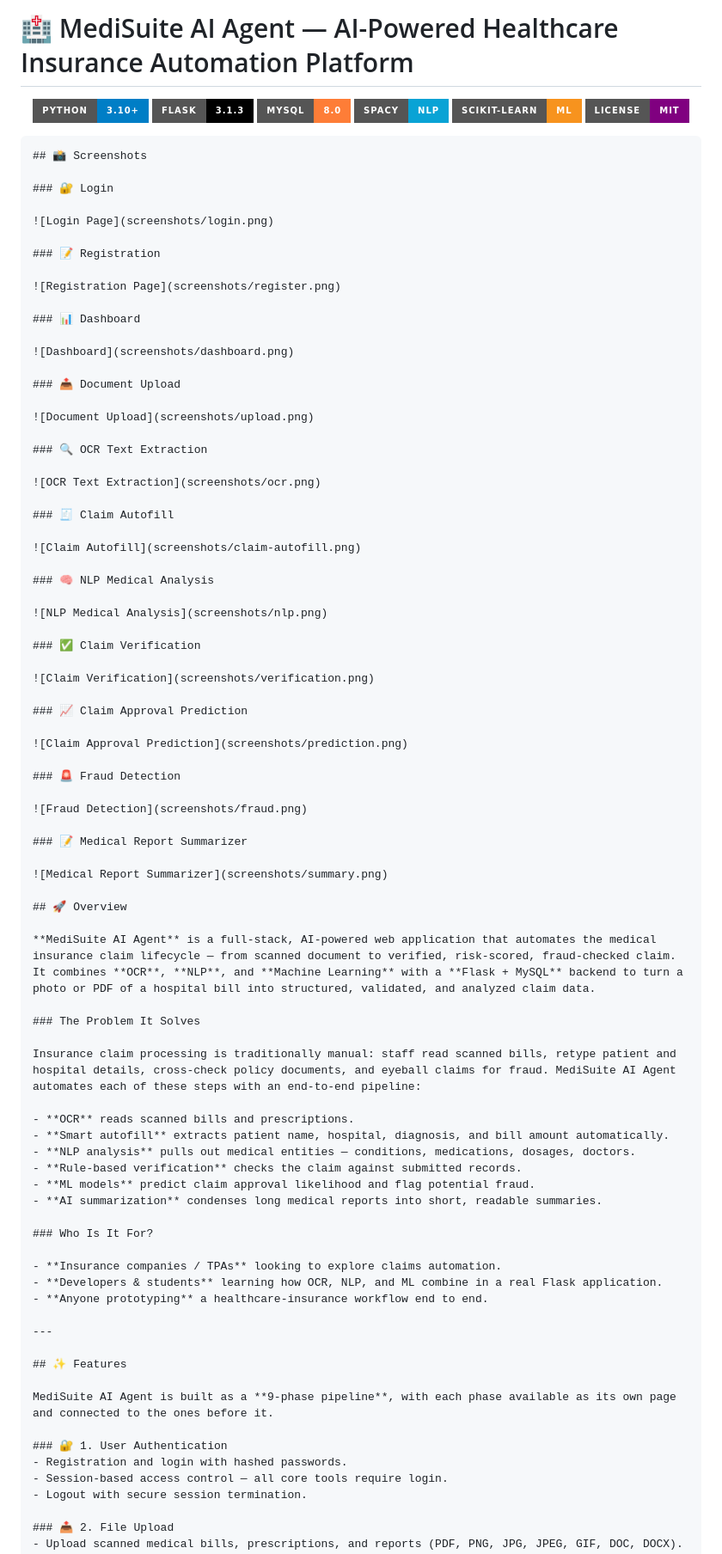
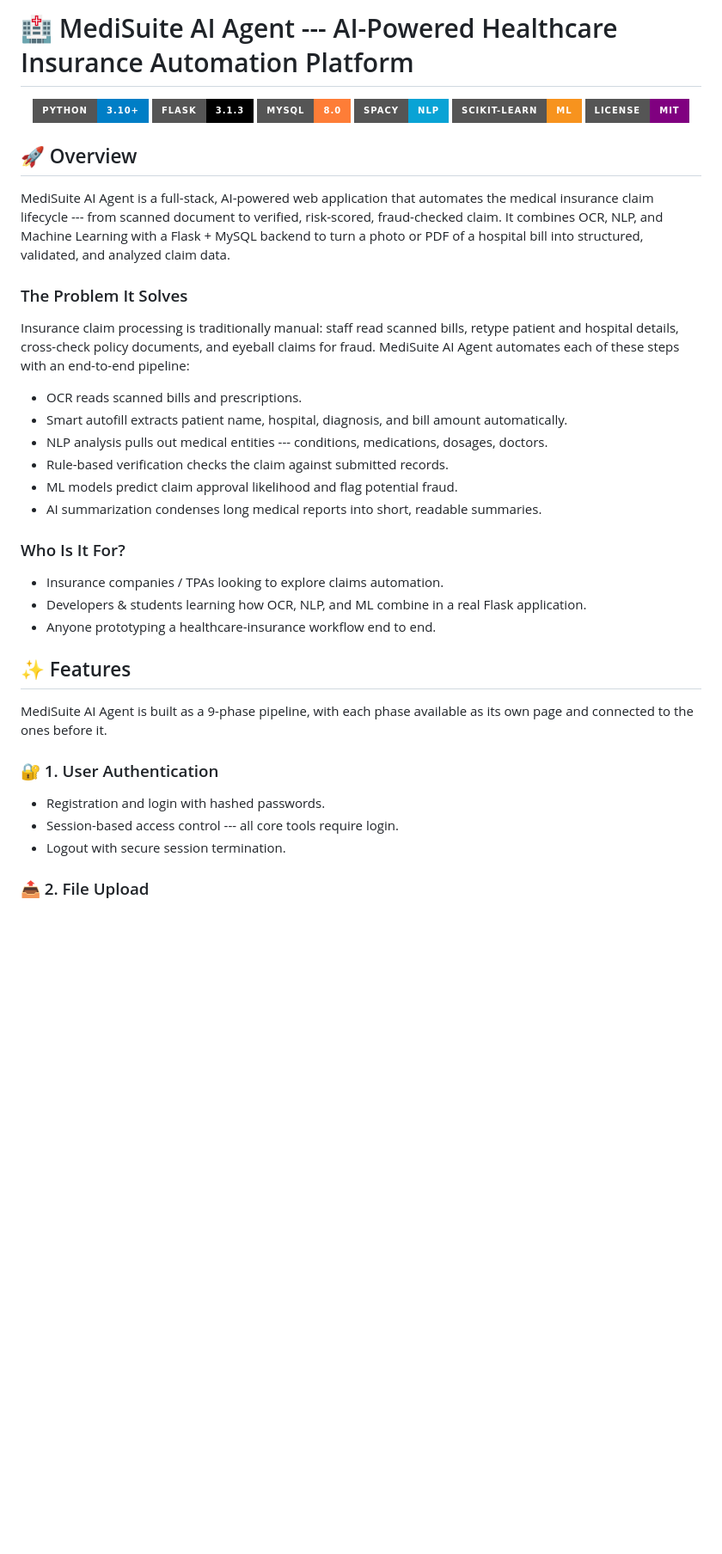
Before and after one commit to mukul135/MediSuite-AI-Agent, a Markdown page: README.md, the part around one of its changes. Shown at 86% size. Drawn GitHub-style; badges without logos; blank space fills up the shorter version.

Commit message:
README done

````diff
--- a/README.md
+++ b/README.md
@@ -1,4 +1,4 @@
-# 🏥 MediSuite AI Agent — AI-Powered Healthcare Insurance Automation Platform
+# 🏥 MediSuite AI Agent --- AI-Powered Healthcare Insurance Automation Platform
 
 <p align="center">
   <img src="https://img.shields.io/badge/Python-3.10+-blue?style=for-the-badge&logo=python" />
@@ -9,85 +9,34 @@
   <img src="https://img.shields.io/badge/License-MIT-purple?style=for-the-badge" />
 </p>
 
-
-
-```markdown
-## 📸 Screenshots
-
-### 🔐 Login
-
-![Login Page](screenshots/login.png)
-
-### 📝 Registration
-
-![Registration Page](screenshots/register.png)
-
-### 📊 Dashboard
-
-![Dashboard](screenshots/dashboard.png)
-
-### 📤 Document Upload
-
-![Document Upload](screenshots/upload.png)
-
-### 🔍 OCR Text Extraction
-
-![OCR Text Extraction](screenshots/ocr.png)
-
-### 🧾 Claim Autofill
-
-![Claim Autofill](screenshots/claim-autofill.png)
-
-### 🧠 NLP Medical Analysis
-
-![NLP Medical Analysis](screenshots/nlp.png)
-
-### ✅ Claim Verification
-
-![Claim Verification](screenshots/verification.png)
-
-### 📈 Claim Approval Prediction
-
-![Claim Approval Prediction](screenshots/prediction.png)
-
-### 🚨 Fraud Detection
-
-![Fraud Detection](screenshots/fraud.png)
-
-### 📝 Medical Report Summarizer
-
-![Medical Report Summarizer](screenshots/summary.png)
-
 ## 🚀 Overview
 
-**MediSuite AI Agent** is a full-stack, AI-powered web application that automates the medical insurance claim lifecycle — from scanned document to verified, risk-scored, fraud-checked claim. It combines **OCR**, **NLP**, and **Machine Learning** with a **Flask + MySQL** backend to turn a photo or PDF of a hospital bill into structured, validated, and analyzed claim data.
+MediSuite AI Agent is a full-stack, AI-powered web application that automates the medical insurance claim lifecycle --- from scanned document to verified, risk-scored, fraud-checked claim. It combines OCR, NLP, and Machine Learning with a Flask + MySQL backend to turn a photo or PDF of a hospital bill into structured, validated, and analyzed claim data.
 
 ### The Problem It Solves
 
 Insurance claim processing is traditionally manual: staff read scanned bills, retype patient and hospital details, cross-check policy documents, and eyeball claims for fraud. MediSuite AI Agent automates each of these steps with an end-to-end pipeline:
 
-- **OCR** reads scanned bills and prescriptions.
-- **Smart autofill** extracts patient name, hospital, diagnosis, and bill amount automatically.
-- **NLP analysis** pulls out medical entities — conditions, medications, dosages, doctors.
-- **Rule-based verification** checks the claim against submitted records.
-- **ML models** predict claim approval likelihood and flag potential fraud.
-- **AI summarization** condenses long medical reports into short, readable summaries.
+- OCR reads scanned bills and prescriptions.
+- Smart autofill extracts patient name, hospital, diagnosis, and bill amount automatically.
+- NLP analysis pulls out medical entities --- conditions, medications, dosages, doctors.
+- Rule-based verification checks the claim against submitted records.
+- ML models predict claim approval likelihood and flag potential fraud.
+- AI summarization condenses long medical reports into short, readable summaries.
 
 ### Who Is It For?
 
-- **Insurance companies / TPAs** looking to explore claims automation.
-- **Developers & students** learning how OCR, NLP, and ML combine in a real Flask application.
-- **Anyone prototyping** a healthcare-insurance workflow end to end.
-
----
+- Insurance companies / TPAs looking to explore claims automation.
+- Developers & students learning how OCR, NLP, and ML combine in a real Flask application.
+- Anyone prototyping a healthcare-insurance workflow end to end.
 
 ## ✨ Features
 
-MediSuite AI Agent is built as a **9-phase pipeline**, with each phase available as its own page and connected to the ones before it.
+MediSuite AI Agent is built as a 9-phase pipeline, with each phase available as its own page and connected to the ones before it.
 
 ### 🔐 1. User Authentication
 - Registration and login with hashed passwords.
-- Session-based access control — all core tools require login.
+- Session-based access control --- all core tools require login.
 - Logout with secure session termination.
 
 ### 📤 2. File Upload
````
Also changed, not shown: other parts of README.md (+111 -106 lines).
